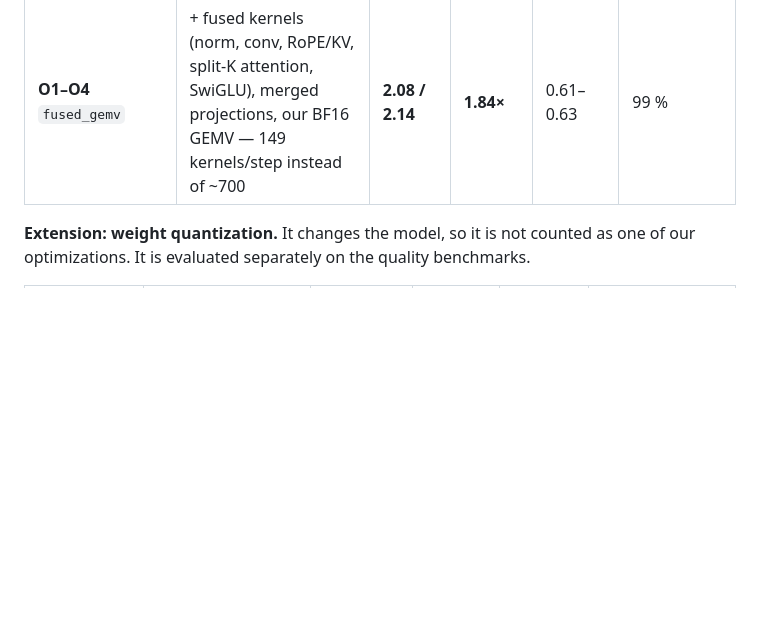
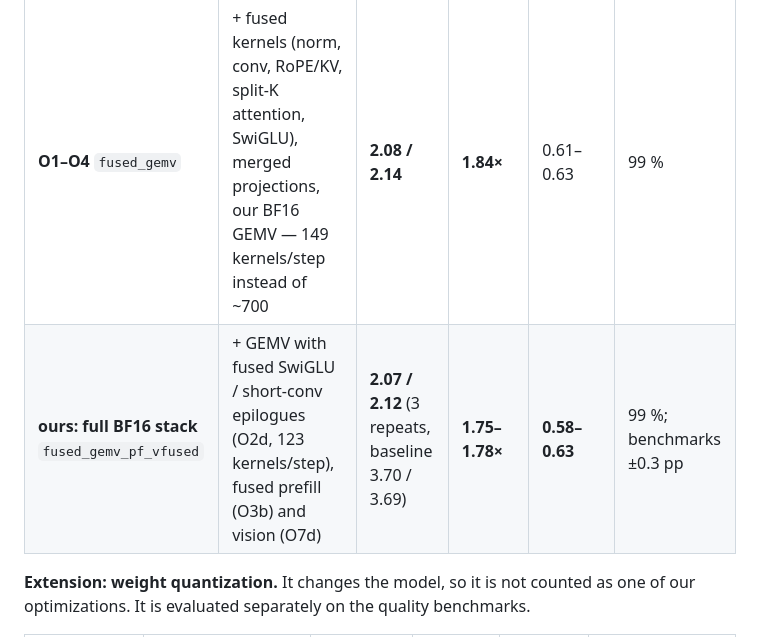
Before and after one commit to jainilbavishi24/LFM2.5-VL-Optimization, a Markdown page: README.md, the part around the change. GitHub-like rendering; blank space fills up the shorter version.

Commit message:
README: final BF16 stack row in the decode table

```diff
--- a/README.md
+++ b/README.md
@@ -243,6 +243,7 @@ Full grids from the night of 13–14 Oct; details, correctness checks and pitfal
 | llama.cpp BF16 / Q8_0 (O0d) | GGUF, CUDA backend | 2.26 ; 1.45 | 1.7× ; 2.6× | | — |
 | **O1** `cudagraph` | our static decode loop, one CUDA graph per token | 2.91 / 2.94 | 1.3× | | 99 % |
 | **O1–O4** `fused_gemv` | + fused kernels (norm, conv, RoPE/KV, split-K attention, SwiGLU), merged projections, our BF16 GEMV — 149 kernels/step instead of ~700 | **2.08 / 2.14** | **1.84×** | 0.61–0.63 | 99 % |
+| **ours: full BF16 stack** `fused_gemv_pf_vfused` | + GEMV with fused SwiGLU / short-conv epilogues (O2d, 123 kernels/step), fused prefill (O3b) and vision (O7d) | **2.07 / 2.12** (3 repeats, baseline 3.70 / 3.69) | **1.75–1.78×** | **0.58–0.63** | 99 %; benchmarks ±0.3 pp |
 
 **Extension: weight quantization.** It changes the model, so it is not counted as one of our optimizations. It is evaluated separately on the quality benchmarks.
 
```
